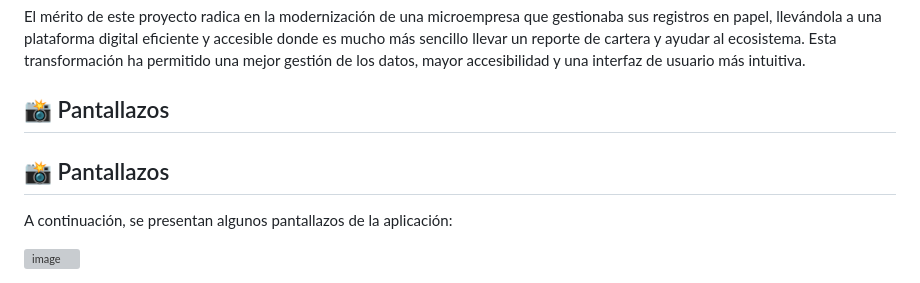
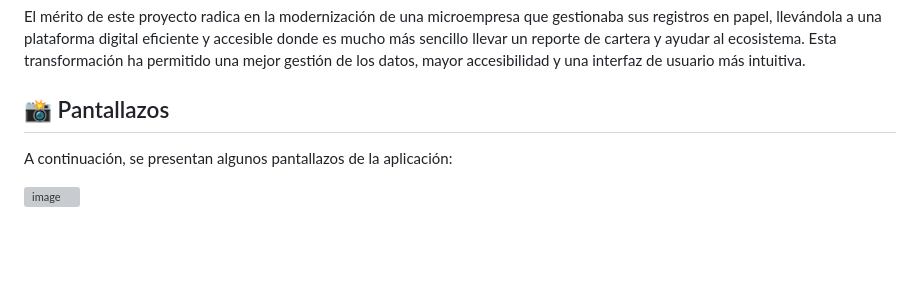
Before and after one commit to Alemmanuel/Registro-Gaseosas, a Markdown page: README.md, the part around the change. GitHub-like rendering; blank space fills up the shorter version; grey boxes are pictures that could not be loaded.

```diff
--- a/README.md
+++ b/README.md
@@ -379,8 +379,6 @@ El mérito de este proyecto radica en la modernización de una microempresa que
 
 ## 📸 Pantallazos
 
-## 📸 Pantallazos
-
 A continuación, se presentan algunos pantallazos de la aplicación:
 
 
```
